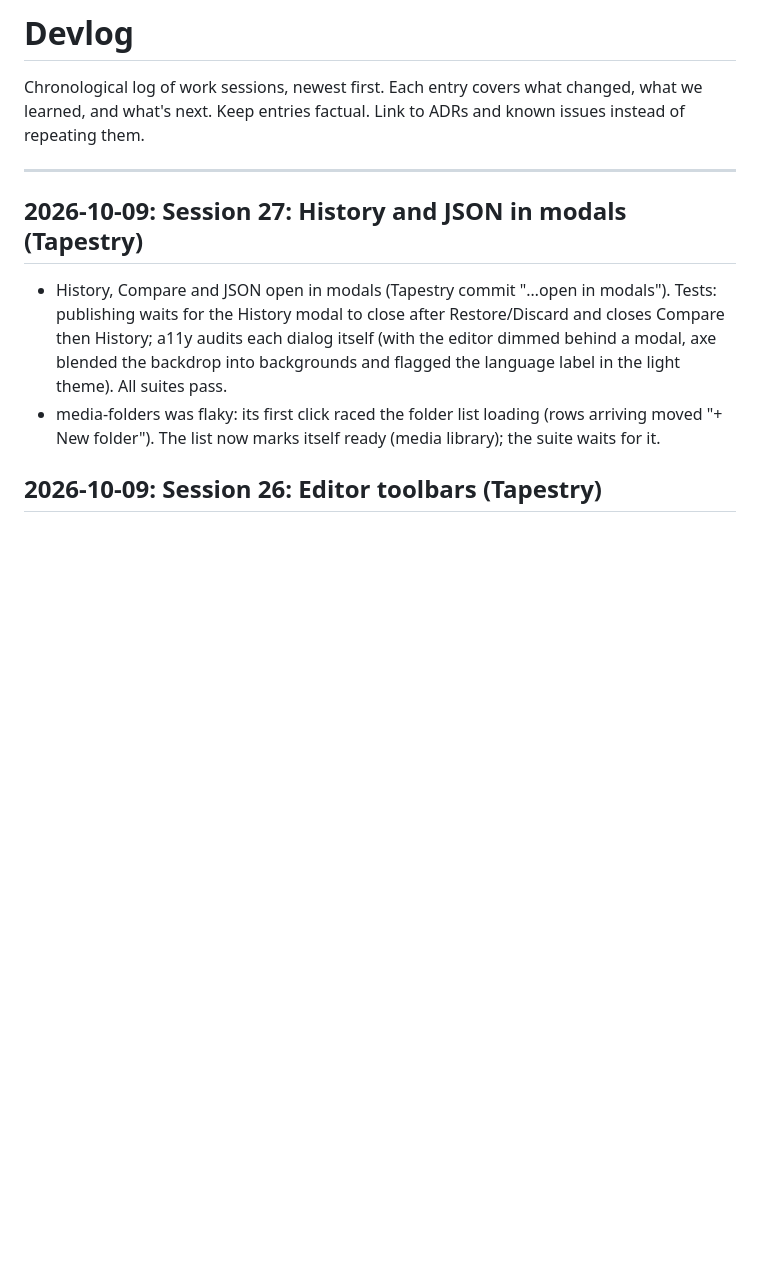
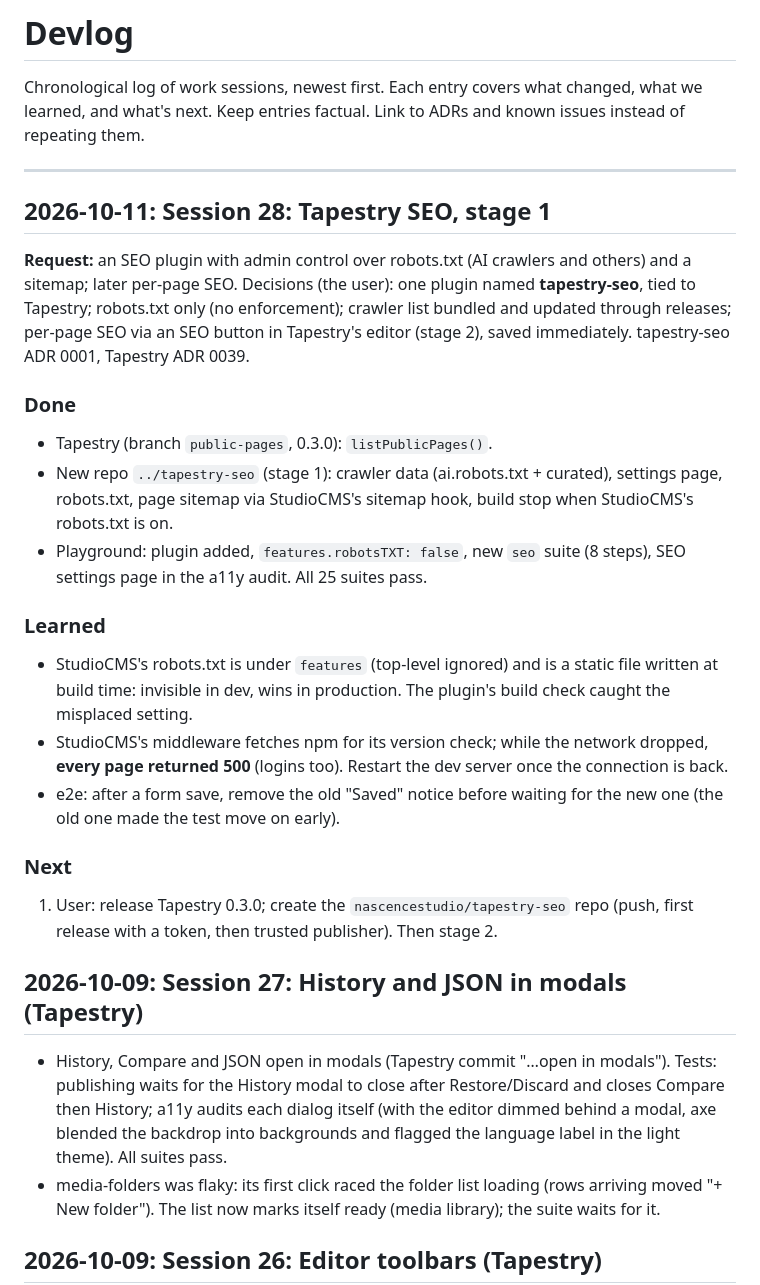
Before and after one commit to nascencestudio/tapestry-playground, a Markdown page: docs/devlog.md, the part around the change. GitHub-like rendering; blank space fills up the shorter version.

Commit message:
Devlog: Tapestry SEO stage 1
Co-Authored-By: Claude Opus 5.5 <noreply@anthropic.com>

```diff
--- a/docs/devlog.md
+++ b/docs/devlog.md
@@ -5,6 +5,32 @@ changed, what we learned, and what's next. Keep entries factual. Link to ADRs
 and known issues instead of repeating them.
 
 ---
+
+## 2026-10-11: Session 28: Tapestry SEO, stage 1
+
+**Request:** an SEO plugin with admin control over robots.txt (AI crawlers and others) and a sitemap;
+later per-page SEO. Decisions (the user): one plugin named **tapestry-seo**, tied to Tapestry; robots.txt
+only (no enforcement); crawler list bundled and updated through releases; per-page SEO via an SEO
+button in Tapestry's editor (stage 2), saved immediately. tapestry-seo ADR 0001, Tapestry ADR 0039.
+
+### Done
+- Tapestry (branch `public-pages`, 0.3.0): `listPublicPages()`.
+- New repo `../tapestry-seo` (stage 1): crawler data (ai.robots.txt + curated), settings page,
+  robots.txt, page sitemap via StudioCMS's sitemap hook, build stop when StudioCMS's robots.txt is on.
+- Playground: plugin added, `features.robotsTXT: false`, new `seo` suite (8 steps), SEO settings page
+  in the a11y audit. All 25 suites pass.
+
+### Learned
+- StudioCMS's robots.txt is under `features` (top-level ignored) and is a static file written at build
+  time: invisible in dev, wins in production. The plugin's build check caught the misplaced setting.
+- StudioCMS's middleware fetches npm for its version check; while the network dropped, **every page
+  returned 500** (logins too). Restart the dev server once the connection is back.
+- e2e: after a form save, remove the old "Saved" notice before waiting for the new one (the old one
+  made the test move on early).
+
+### Next
+1. User: release Tapestry 0.3.0; create the `nascencestudio/tapestry-seo` repo (push, first release with
+   a token, then trusted publisher). Then stage 2.
 
 ## 2026-10-09: Session 27: History and JSON in modals (Tapestry)
 
```
Also changed, not shown: CLAUDE.md (+9 -9 lines).
